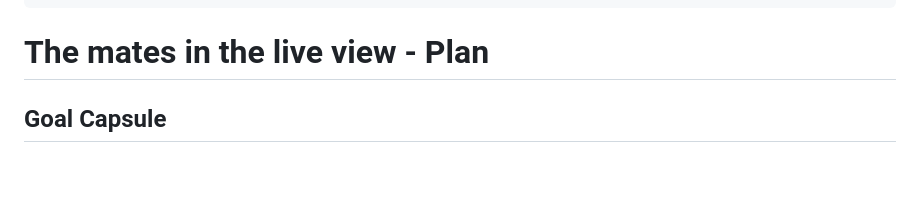
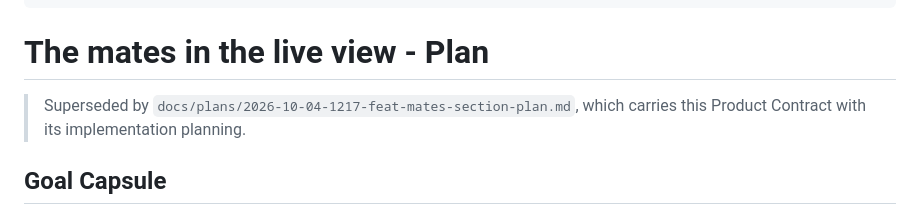
Before and after one commit to thatsnotmynameio/crew, a Markdown page: docs/plans/2026-10-04-1050-feat-mates-section-plan.md, the part around the change. Rendered like a GitHub page; blank space fills up the shorter version.

Commit message:
docs: point the mates requirements plan to its implementation plan
Co-Authored-By: Claude Opus 5.5 <noreply@anthropic.com>
Co-authored-by: crew-developer[bot] <337507636+crew-developer[bot]@users.noreply.github.com>

```diff
--- a/docs/plans/2026-10-04-1050-feat-mates-section-plan.md
+++ b/docs/plans/2026-10-04-1050-feat-mates-section-plan.md
@@ -10,6 +10,8 @@ execution: code
 ---
 
 # The mates in the live view - Plan
+
+> Superseded by `docs/plans/2026-10-04-1217-feat-mates-section-plan.md`, which carries this Product Contract with its implementation planning.
 
 ## Goal Capsule
 
```
